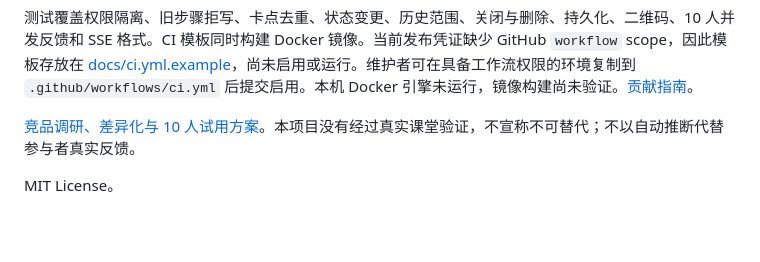
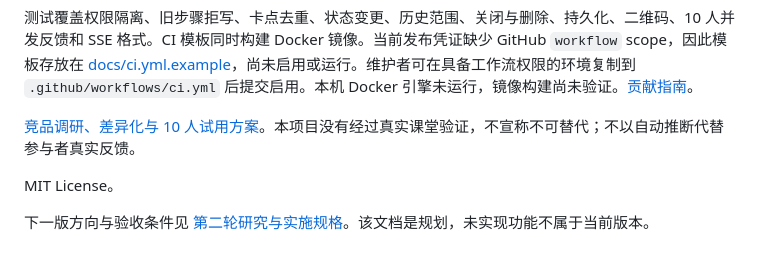
Before and after one commit to jjy0230/gen-shang-le-ma, a Markdown page: README.md, the part around the change. GitHub-like rendering; blank space fills up the shorter version.

Commit message:
docs: research direct competitors and define recovery-focused next version

```diff
--- a/README.md
+++ b/README.md
@@ -66,3 +66,5 @@ node --check static/app.js
 [竞品调研、差异化与 10 人试用方案](docs/research.md)。本项目没有经过真实课堂验证，不宣称不可替代；不以自动推断代替参与者真实反馈。
 
 MIT License。
+
+下一版方向与验收条件见 [第二轮研究与实施规格](docs/next-version-research.md)。该文档是规划，未实现功能不属于当前版本。
```
Also changed, not shown: docs/next-version-research.md (added, +142 -0 lines), docs/research.md (+2 -0 lines).
